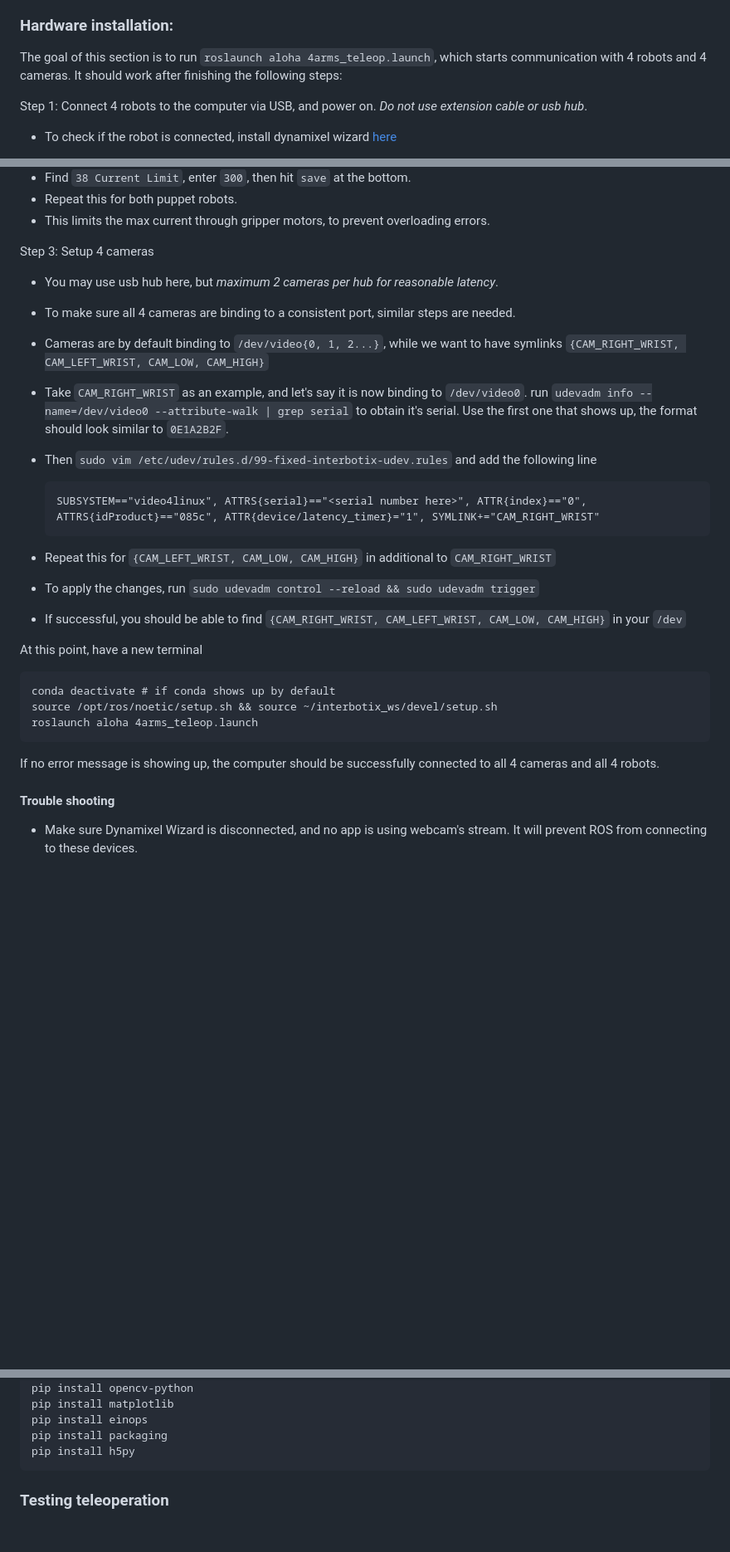
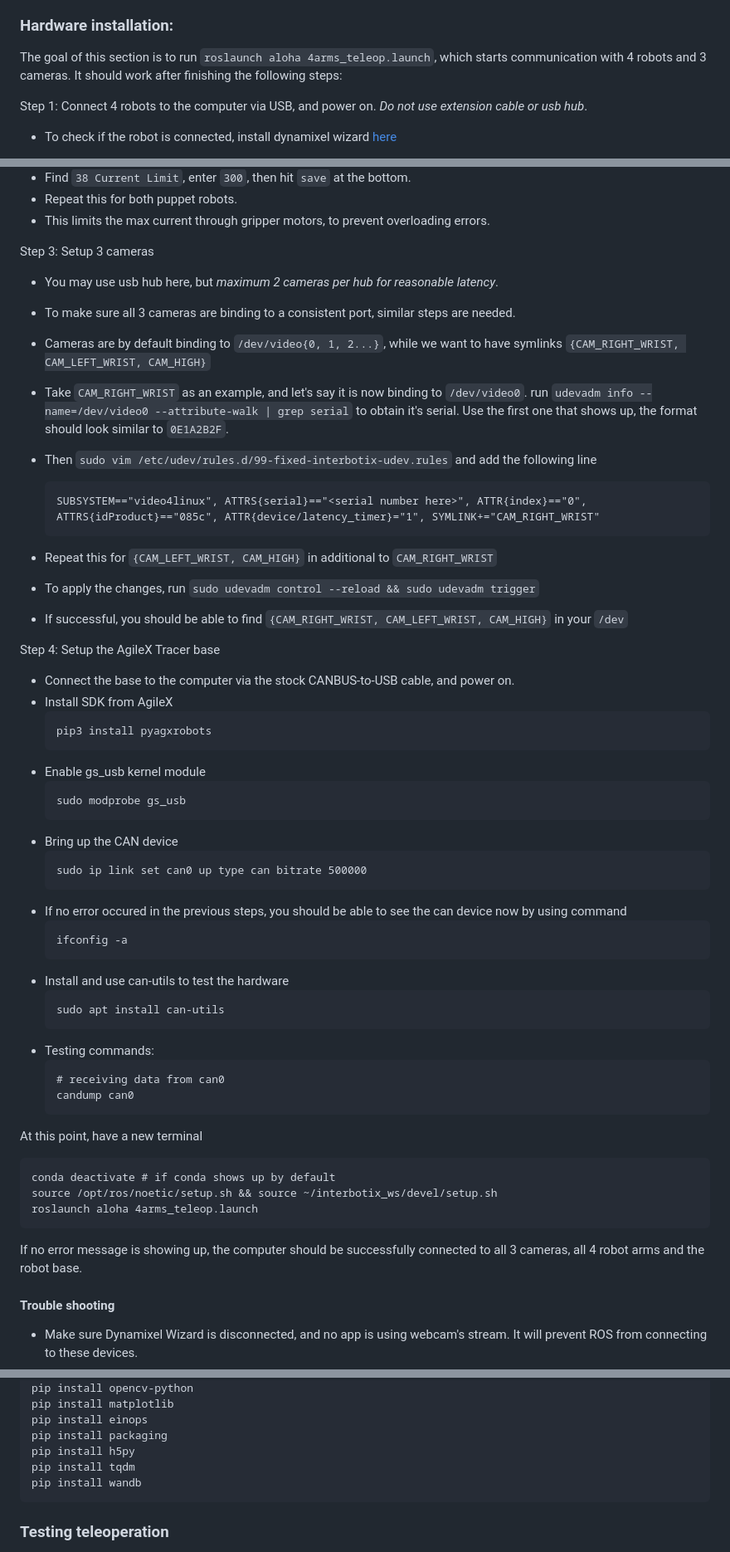
Before and after one commit to MarkFzp/mobile-aloha, a Markdown page: README.md, 3 parts joined by grey strips. Shown: that part at 83% size. Drawn GitHub-style; blank space fills up the shorter version.

Commit message:
update README for init release

````diff
--- a/README.md
+++ b/README.md
@@ -41,7 +37,7 @@ Ongoing testing (compatibility effort underway):
 ### Hardware installation:
 
 The goal of this section is to run ``roslaunch aloha 4arms_teleop.launch``, which starts
-communication with 4 robots and 4 cameras. It should work after finishing the following steps:
+communication with 4 robots and 3 cameras. It should work after finishing the following steps:
 
 Step 1: Connect 4 robots to the computer via USB, and power on. *Do not use extension cable or usb hub*.
 - To check if the robot is connected, install dynamixel wizard [here](https://emanual.robotis.com/docs/en/software/dynamixel/dynamixel_wizard2/)
@@ -85,18 +81,47 @@ Step 2: Set max current for gripper motors
 - This limits the max current through gripper motors, to prevent overloading errors.
 
 
-Step 3: Setup 4 cameras
+Step 3: Setup 3 cameras
 - You may use usb hub here, but *maximum 2 cameras per hub for reasonable latency*.
-- To make sure all 4 cameras are binding to a consistent port, similar steps are needed.
-- Cameras are by default binding to ``/dev/video{0, 1, 2...}``, while we want to have symlinks ``{CAM_RIGHT_WRIST, CAM_LEFT_WRIST, CAM_LOW, CAM_HIGH}``
+- To make sure all 3 cameras are binding to a consistent port, similar steps are needed.
+- Cameras are by default binding to ``/dev/video{0, 1, 2...}``, while we want to have symlinks ``{CAM_RIGHT_WRIST, CAM_LEFT_WRIST, CAM_HIGH}``
 - Take ``CAM_RIGHT_WRIST`` as an example, and let's say it is now binding to ``/dev/video0``. run ``udevadm info --name=/dev/video0 --attribute-walk | grep serial`` to obtain it's serial. Use the first one that shows up, the format should look similar to ``0E1A2B2F``.
 - Then ``sudo vim /etc/udev/rules.d/99-fixed-interbotix-udev.rules`` and add the following line
 
       SUBSYSTEM=="video4linux", ATTRS{serial}=="<serial number here>", ATTR{index}=="0", ATTRS{idProduct}=="085c", ATTR{device/latency_timer}="1", SYMLINK+="CAM_RIGHT_WRIST"
 
-- Repeat this for ``{CAM_LEFT_WRIST, CAM_LOW, CAM_HIGH}`` in additional to ``CAM_RIGHT_WRIST``
+- Repeat this for ``{CAM_LEFT_WRIST, CAM_HIGH}`` in additional to ``CAM_RIGHT_WRIST``
 - To apply the changes, run ``sudo udevadm control --reload && sudo udevadm trigger``
-- If successful, you should be able to find ``{CAM_RIGHT_WRIST, CAM_LEFT_WRIST, CAM_LOW, CAM_HIGH}`` in your ``/dev``
+- If successful, you should be able to find ``{CAM_RIGHT_WRIST, CAM_LEFT_WRIST, CAM_HIGH}`` in your ``/dev``
+
+
+Step 4: Setup the AgileX Tracer base
+- Connect the base to the computer via the stock CANBUS-to-USB cable, and power on.
+- Install SDK from AgileX
+    ```
+    pip3 install pyagxrobots
+    ```
+- Enable gs_usb kernel module
+   ```
+   sudo modprobe gs_usb
+   ```
+- Bring up the CAN device
+   ```
+   sudo ip link set can0 up type can bitrate 500000
+   ```
+- If no error occured in the previous steps, you should be able to see the can device now by using command
+   ```
+   ifconfig -a
+   ```
+- Install and use can-utils to test the hardware
+   ```
+   sudo apt install can-utils
+   ```
+- Testing commands:
+   ```
+   # receiving data from can0
+   candump can0
+   ```
 
 At this point, have a new terminal
 
@@ -104,7 +129,7 @@ At this point, have a new terminal
     source /opt/ros/noetic/setup.sh && source ~/interbotix_ws/devel/setup.sh
     roslaunch aloha 4arms_teleop.launch
 
-If no error message is showing up, the computer should be successfully connected to all 4 cameras and all 4 robots.
+If no error message is showing up, the computer should be successfully connected to all 3 cameras, all 4 robot arms and the robot base.
 
 #### Trouble shooting
 - Make sure Dynamixel Wizard is disconnected, and no app is using webcam's stream. It will prevent ROS from connecting to
@@ -127,6 +152,8 @@ these devices.
     pip install einops
     pip install packaging
     pip install h5py
+    pip install tqdm
+    pip install wandb
 
 ### Testing teleoperation
 
````
Also changed, not shown: other parts of README.md (+7 -11 lines).
